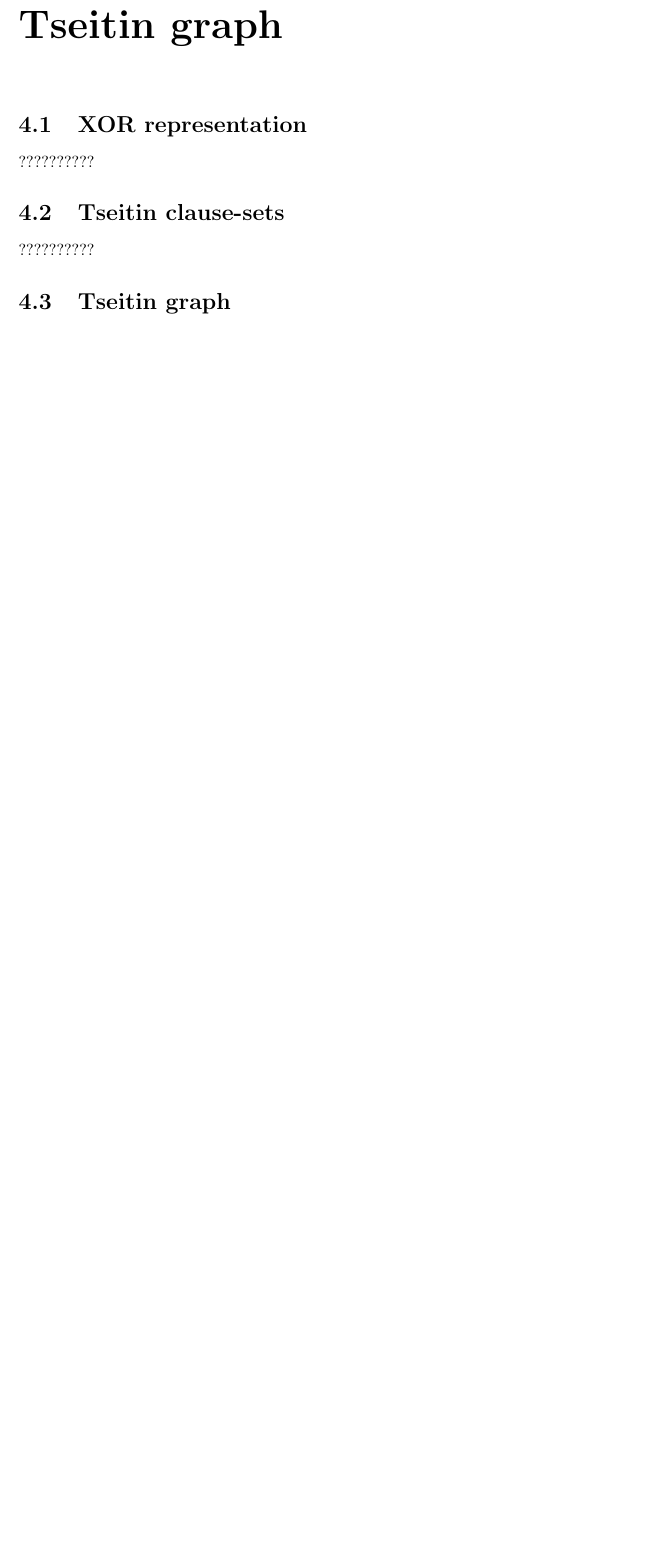
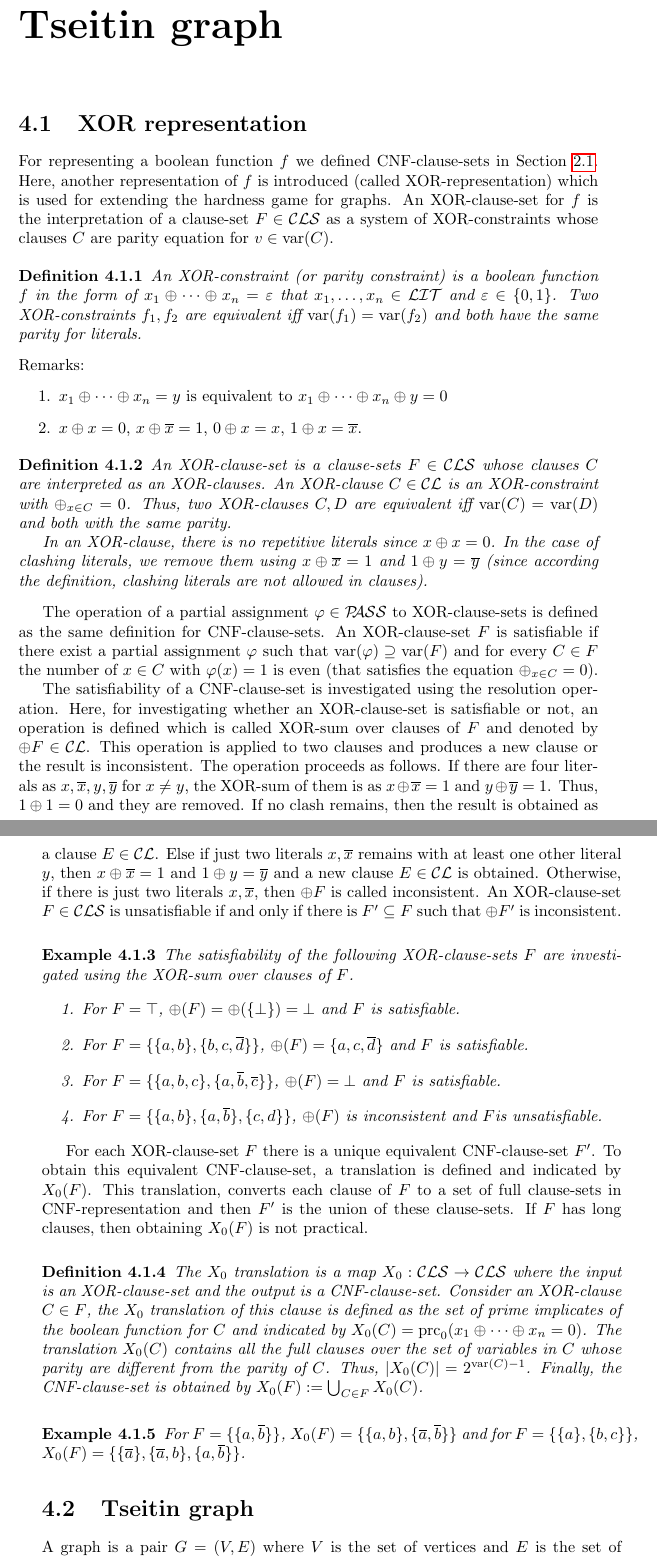
Before and after one commit to HdAbbasi/H-Research, a LaTeX book (HA_HardnessMeasures.tex): part of page 13 of 15 before the commit and two parts of pages 15 and 16 of 19 after it, the two joined at a grey line, cut so that both start at the same text, the shorter picture padded with empty space. Compiled offline with pdfLaTeX.

Commit message:
adding sections on xor-representation

```diff
--- a/HA_HardnessMeasures.tex
+++ b/HA_HardnessMeasures.tex
@@ -199,3 +205,4 @@ In the case of Prover, the atomic move is assigning exactly one variable $v \in
 
 \section{XOR representation}
 \label{sec:XOR representation}
+For representing a boolean function $f$ we defined CNF-clause-sets in Section \ref{sec:Clause-sets}. Here, another representation of $f$ is introduced (called XOR-representation) which is used for extending the hardness game for graphs. An XOR-clause-set for $f$ is the interpretation of a clause-set $F \in \Cls$ as a system of XOR-constraints whose clauses $C$ are parity equation for $v \in \var(C)$.
@@ -203,10 +209,48 @@ In the case of Prover, the atomic move is assigning exactly one variable $v \in
 
-\section{Tseitin clause-sets}
-\label{sec:Tseitin cls}
-??????????
+\begin{defi}\label{def:xor-const}
+An XOR-constraint (or parity constraint) is a boolean function $f$ in the form of $x_1 \oplus \dots \oplus x_n = \ve$ that $x_1, \dots, x_n \in \Lit$ and $\ve \in \set{0,1}$. Two XOR-constraints $f_1, f_2$ are equivalent iff $\var(f_1) = \var(f_2)$ and both have the same parity for literals.
+\end{defi}
+Remarks:
+\begin{enumerate}
+      \item $x_1 \oplus \dots \oplus x_n = y$ is equivalent to $x_1 \oplus \dots \oplus x_n \oplus y = 0$
+      \item $x \oplus x = 0$, $x \oplus \ol{x} = 1$, $0 \oplus x = x$, $1 \oplus x = \ol{x}$.
+\end{enumerate}
+
+\begin{defi}\label{def:xor-cls}
+An XOR-clause-set is a clause-sets $F \in \Cls$ whose clauses $C$ are interpreted as an XOR-clauses. An XOR-clause $C \in \Cl$ is an XOR-constraint with $\oplus_{x \in C} = 0$. Thus, two XOR-clauses $C, D$ are equivalent iff $\var(C) = \var(D)$ and both with the same parity.
+
+In an XOR-clause, there is no repetitive literals since $x \oplus x = 0$. In the case of clashing literals, we remove them using $x \oplus \ol{x} = 1$ and $1 \oplus y = \ol{y}$ (since according the definition, clashing literals are not allowed in clauses).
+\end{defi}
+
+The operation of a partial assignment $\vp \in \Pass$ to XOR-clause-sets is defined as the same definition for CNF-clause-sets. An XOR-clause-set $F$ is satisfiable if there exist a partial assignment $\vp$ such that $\var(\vp) \supseteq \var(F)$ and for every $C \in F$ the number of $x \in C$ with $\vp(x) = 1$ is even (that satisfies the equation  $\oplus_{x \in C} = 0$).
+
+The satisfiability of a CNF-clause-set is investigated using the resolution operation. Here, for investigating whether an XOR-clause-set is satisfiable or not, an operation is defined which is called XOR-sum over clauses of $F$ and denoted by $\oplus F \in \Cl$. This operation is applied to two clauses and produces a new clause or the result is inconsistent. The operation proceeds as follows. If there are four literals as $x,\ol{x},y,\ol{y}$ for $x \ne y$, the XOR-sum of them is as $x \oplus \ol{x} = 1$ and $y \oplus \ol{y} = 1$. Thus, $1 \oplus 1 = 0$ and they are removed. If no clash remains, then the result is obtained as a clause $E \in \Cl$. Else if just two literals $x, \ol{x}$ remains with at least one other literal $y$, then $x \oplus \ol{x} = 1$ and $1 \oplus y=\ol{y}$ and a new clause $E \in \Cl$ is obtained. Otherwise, if there is just two literals $x, \ol{x}$, then $\oplus F$ is called inconsistent. An XOR-clause-set $F \in \Cls$ is unsatisfiable if and only if there is $F' \sse F$ such that $\oplus F'$ is inconsistent.
+
+\begin{examp}\label{exp:xorcls}
+The satisfiability of the following XOR-clause-sets $F$ are investigated using the XOR-sum over clauses of $F$.
+  \begin{enumerate}
+  \item For $F=\top$, $ \oplus(F)= \oplus(\set{\bot})=\bot$ and $F$ is satisfiable.
+  \item For $F=\set{\set{a,b},\set{b,c,\ol d}}$, $ \oplus(F) = \set{a,c,\ol d}$ and $F$ is satisfiable.
+  \item For $F=\set{\set{a,b,c},\set{a, \ol b, \ol c}}$, $ \oplus(F) = \bot$ and $F$ is satisfiable.
+  \item  For $F=\set{\set{a,b},\set{a, \ol b},\set{c,d}}$, $\oplus (F)$ is inconsistent and $F$is unsatisfiable.
+  \end{enumerate}
+\end{examp}
+
+For each XOR-clause-set $F$ there is a unique equivalent CNF-clause-set $F'$. To obtain this equivalent CNF-clause-set, a translation is defined and indicated by $X_0(F)$. This translation, converts each clause of $F$ to a set of full clause-sets in CNF-representation and then $F'$ is the union of these clause-sets. If $F$ has long clauses, then obtaining $X_0(F)$ is not practical.
+
+\begin{defi}\label{def:x0tr}
+The $X_0$ translation is a map $X_0: \Cls \ra \Cls$ where the input is an XOR-clause-set and the output is a  CNF-clause-set. Consider an XOR-clause $C \in F$, the $X_0$ translation of this clause is defined as the set of prime implicates of the boolean function for $C$ and indicated by $X_0(C)=\primec_0(x_1 \oplus \dots \oplus x_n = 0)$. The translation $X_0(C)$ contains all the full clauses over the set of variables in $C$ whose parity are different from the parity of $C$. Thus, $\abs{X_0(C)}=2^{\var(C)-1}$. Finally, the CNF-clause-set is obtained by $X_0(F) := \bc_{C \in F} X_0(C)$.
+\end{defi}
+
+\begin{examp}\label{exp:X0}
+   For $F=\set{\set{a,\ol b}}$, $X_0(F)= \set{\set{a,b},\set{\ol a,\ol b}}$ and for $F=\set{\set{a},\set{b,c}}$, $X_0(F)=\set{\set{\ol a},\set{\ol a, b}, \set{a, \ol b}}$.
+\end{examp}
 
 \section{Tseitin graph}
 \label{sec:Tseitin graph}
+
+A graph is a pair $G = (V,E)$ where $V$ is the set of vertices and $E$ is the set of edges. If we consider the graph as a triple $G = (V,E,\eta)$ such that $V$ is the set of vertices, $E$ is the set of edge-labels and $\eta: E \ra \set{e \sse V : 1 \le \abs{e} \le 2}$, we can have parallel edges and loops. Now, if we assign a charge to each vertex indicated by $\rho: V \ra \set{0,1}$, we obtain a unique XOR-clause-set correspond to a graph $G$. In this case, each vertex $w \in V(G)$ yields an XOR-clause $C \in \Cl$ and is defined as $\oplus_{x \in E(G), w \in \eta(x)} \; x = \rho(w)$. Then, the XOR-clause-set for $G$ is obtained by $T_0(G,\rho) := \set{C_w : w \in V(G)} \in \Cls$. The graph $G$ is called Tseitin graph. $T_0(G,\rho)$ is unsatisfiable if $G$ has no loops and $\oplus_{w \in V(G)} \rho(w) = 1$.The reason is that $\oplus_{w \in V(G)} \oplus_{x \in E(G) and w \in \eta(x)} x = 0$. Finally the equivalent CNF-clause-set of $G$ is obtained by $X_0$ translation which is called Tseitin clause-set of $G$ and indicated by $T(G,\rho) := X_0(T_0(G,\rho))$.
+
 ??????????
 
 \section{Game characterisations for Tseitin graph}
```
Also changed, not shown: HA_HardnessMeasures.tex (27 more changed lines).
